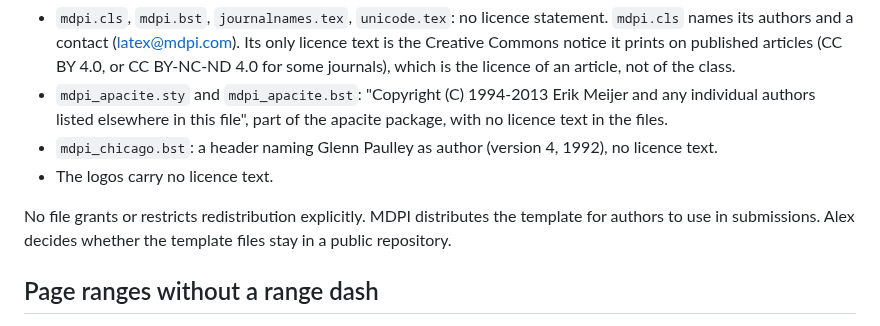
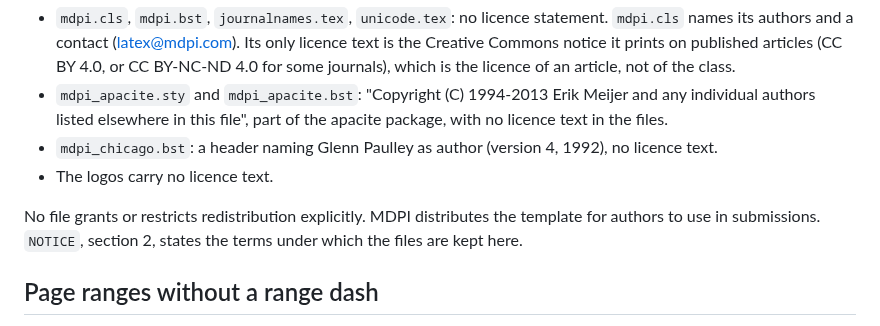
Before and after one commit to Alex-Tsvetanov/paper-typed-routing, a Markdown page: paper/TEMPLATE.md, the part around the change. Drawn GitHub-style.

Commit message:
docs(paper): TEMPLATE.md points to NOTICE for the terms of the template files

```diff
--- a/paper/TEMPLATE.md
+++ b/paper/TEMPLATE.md
@@ -45,7 +45,7 @@ APA variants are not used.
 - The logos carry no licence text.
 
 No file grants or restricts redistribution explicitly. MDPI distributes the template for authors
-to use in submissions. Alex decides whether the template files stay in a public repository.
+to use in submissions. `NOTICE`, section 2, states the terms under which the files are kept here.
 
 ## Page ranges without a range dash
 
```
